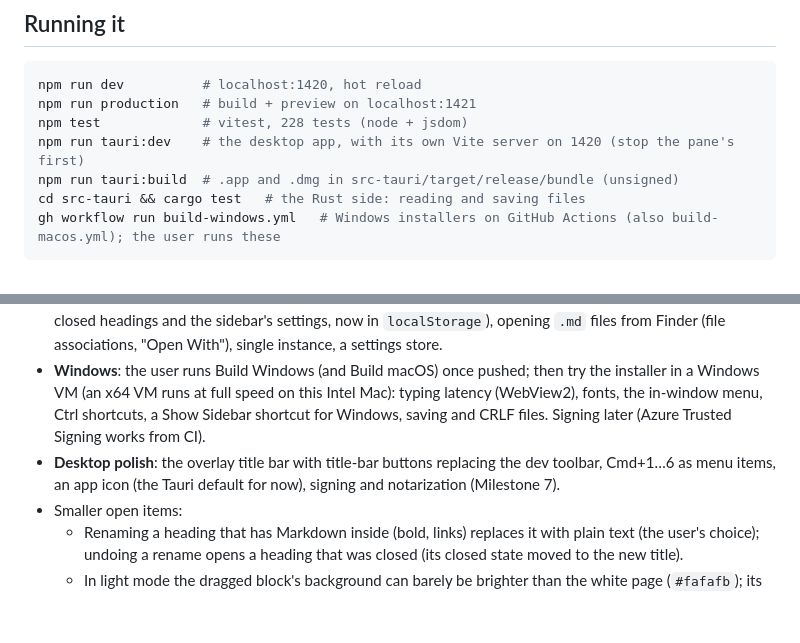
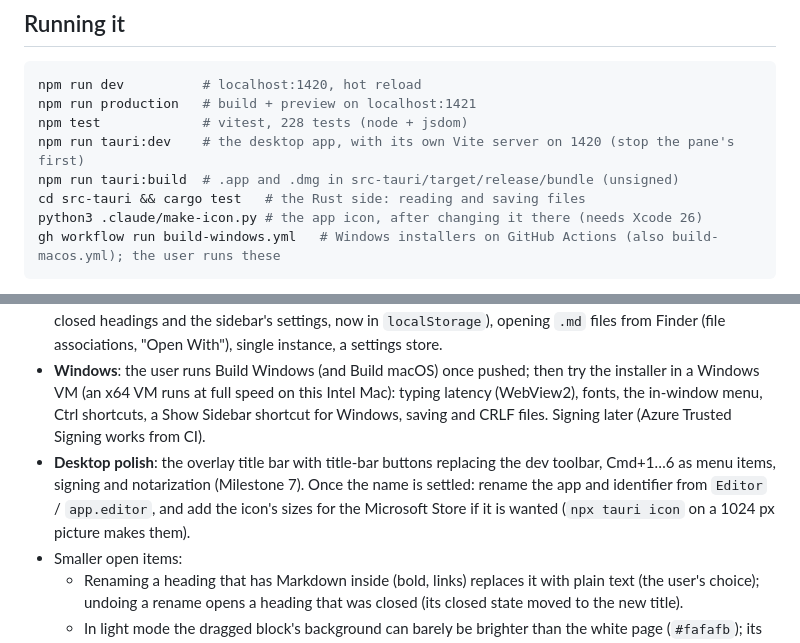
Before and after one commit to vbgm/editor, a Markdown page: docs/session-handover.md, 2 parts joined by grey strips. GitHub-like rendering; blank space fills up the shorter version.

````diff
--- a/docs/session-handover.md
+++ b/docs/session-handover.md
@@ -38,6 +38,7 @@ npm test             # vitest, 228 tests (node + jsdom)
 npm run tauri:dev    # the desktop app, with its own Vite server on 1420 (stop the pane's first)
 npm run tauri:build  # .app and .dmg in src-tauri/target/release/bundle (unsigned)
 cd src-tauri && cargo test   # the Rust side: reading and saving files
+python3 .claude/make-icon.py # the app icon, after changing it there (needs Xcode 26)
 gh workflow run build-windows.yml   # Windows installers on GitHub Actions (also build-macos.yml); the user runs these
 ```
 
@@ -168,7 +172,7 @@ Card boxes around blocks (as line styling, then as a layer); a Look switch with
 - **Keyboard in the outline** (the user's next step): the outline is focusable and keeps the focus after renaming with Enter or Escape; still to do: ↑/↓ between headings, ←/→ to close / open (as in Ordner), Enter to rename, a way back to the editor.
 - **Files** (rest of Milestone 4): watching the file and taking in outside changes (keep undo: apply as a minimal diff; this also ends the "changed by another app" stop), recent files, reopening the last session (with the outline's closed headings and the sidebar's settings, now in `localStorage`), opening `.md` files from Finder (file associations, "Open With"), single instance, a settings store.
 - **Windows**: the user runs Build Windows (and Build macOS) once pushed; then try the installer in a Windows VM (an x64 VM runs at full speed on this Intel Mac): typing latency (WebView2), fonts, the in-window menu, Ctrl shortcuts, a Show Sidebar shortcut for Windows, saving and CRLF files. Signing later (Azure Trusted Signing works from CI).
-- **Desktop polish**: the overlay title bar with title-bar buttons replacing the dev toolbar, Cmd+1…6 as menu items, an app icon (the Tauri default for now), signing and notarization (Milestone 7).
+- **Desktop polish**: the overlay title bar with title-bar buttons replacing the dev toolbar, Cmd+1…6 as menu items, signing and notarization (Milestone 7). Once the name is settled: rename the app and identifier from `Editor` / `app.editor`, and add the icon's sizes for the Microsoft Store if it is wanted (`npx tauri icon` on a 1024 px picture makes them).
 - Smaller open items:
   - Renaming a heading that has Markdown inside (bold, links) replaces it with plain text (the user's choice); undoing a rename opens a heading that was closed (its closed state moved to the new title).
   - In light mode the dragged block's background can barely be brighter than the white page (`#fafafb`); its shadow carries it.
````
Also changed, not shown: other parts of docs/session-handover.md (+6 -3 lines), docs/decisions.md (+1 -0 lines).
